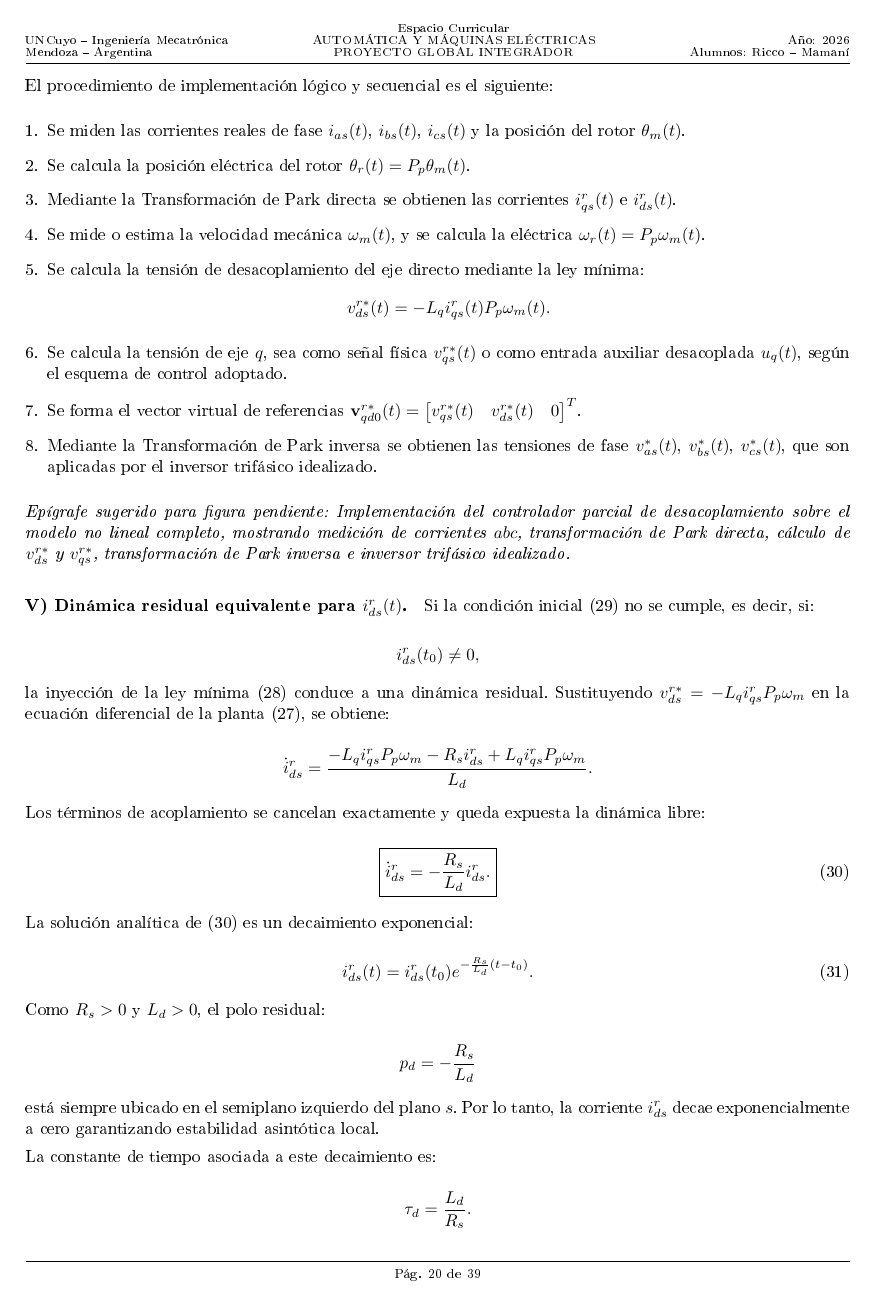
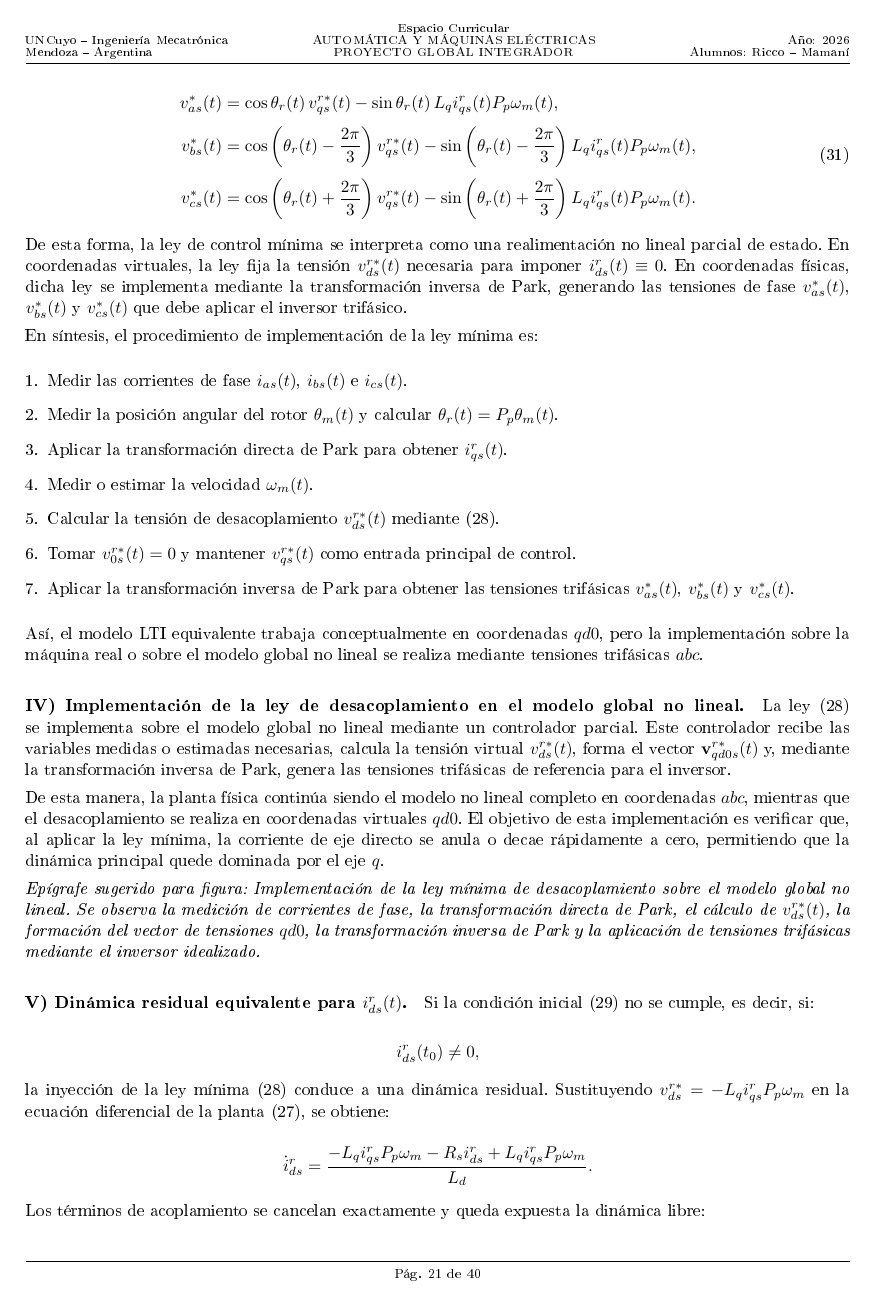
Before and after one commit to germanricco/project-pmsm-ac-drive-control, a LaTeX document (docs/AyME_Informe_2026_Control-de-Accionamiento-de-CA-Mediante-Motor-Sincrono-de-Imanes-Permanentes.tex): page 21 of 40 before the commit and page 22 of 41 after it. The pictures show the PDF file docs/AyME_Informe_2026_Control-de-Accionamiento-de-CA-Mediante-Motor-Sincrono-de-Imanes-Permanentes.pdf that the author committed with the source.

Commit message:
Correcciones e informe de ref

```diff
--- a/docs/AyME_Informe_2026_Control-de-Accionamiento-de-CA-Mediante-Motor-Sincrono-de-Imanes-Permanentes.tex
+++ b/docs/AyME_Informe_2026_Control-de-Accionamiento-de-CA-Mediante-Motor-Sincrono-de-Imanes-Permanentes.tex
@@ -1363,9 +1363,16 @@ En el mismo diagrama se incluye la perturbación mecánica externa $T_{ld}(t)$,
 	\label{fig:sistema_lti_realimentacion_nl}
 \end{figure}
 
+% ---------------------------------------------------------
 \paragraph{III) Ley de control mínima para imponer $i_{ds}^{r}(t)\equiv 0$.}
 
-Para imponer $i_{ds}^r(t)\equiv 0$, se parte de la ecuación dinámica del eje directo:
-
-\begin{equation}
-    \dot{i}_{ds}^r = \frac{v_{ds}^r - R_s i_{ds}^r + L_q i_{qs}^r P_p \omega_m}{L_d}.
+El modelo LTI equivalente obtenido en los incisos anteriores se basa en imponer la condición de campo orientado:
+
+\begin{equation*}
+	i_{ds}^r(t)\equiv 0.
+\end{equation*}
+
+Esta condición no se cumple de manera natural en la máquina, sino que debe imponerse mediante una acción de control sobre la tensión virtual del eje directo $v_{ds}^r(t)$. Para determinar dicha ley mínima se parte de la ecuación dinámica del eje $d$:
+
+\begin{equation}
+	\dot{i}_{ds}^r(t)
@@ -1383,3 +1390,0 @@ Reemplazando estas condiciones nulas en \eqref{eq:id_para_ley_minima}, se obtien
-\begin{equation*}
-    0 = \frac{v_{ds}^r + L_q i_{qs}^r P_p \omega_m}{L_d}.
-\end{equation*}
@@ -1388,4 +1408,9 @@ Por lo tanto, despejando la tensión, la ley mínima de control que debe aplicar
+	L_q i_{qs}^r(t)P_p\omega_m(t)
+	\right].
+\end{equation*}
+
+Por lo tanto, la restricción o ley de control mínima que debe aplicarse sobre el eje directo es:
 
 \begin{equation}
 	\boxed{
-        v_{ds}^{r*}(t) = -L_q i_{qs}^{r}(t) P_p \omega_m(t) = -L_q i_{qs}^{r}(t) \omega_r(t).
+		v_{ds}^{r*}(t)
@@ -1398,6 +1425,24 @@ Esta ley cancela el acoplamiento natural cruzado que aparece en la ecuación del
-\begin{equation}
-    i_{ds}^r(t_0) = 0.
+donde se utilizó:
+
+\begin{equation*}
+	\omega_r(t)=P_p\omega_m(t).
+\end{equation*}
+
+Esta ley cancela el acoplamiento cruzado que aparece en la ecuación del eje $d$, producido por el término $L_q i_{qs}^r(t)P_p\omega_m(t)$. De esta manera, el eje directo no participa en la generación de torque y se logra el desacoplamiento entre el canal de flujo magnético y el canal de torque.
+
+La condición inicial necesaria para que la restricción se cumpla exactamente desde el instante inicial es:
+
+\begin{equation}
+	i_{ds}^r(t_0)=0.
 	\label{eq:hipotesis_inicial_id}
 \end{equation}
 
-Si esta condición inicial no se cumple, la ley \eqref{eq:ley_minima_vd} no hace que $i_{ds}^r$ sea instantáneamente nula, pero sí genera una dinámica residual estable que hace decaer $i_{ds}^r$ hacia cero.
+Bajo esta hipótesis, si se aplica la ley \eqref{eq:ley_minima_vd}, entonces $i_{ds}^r(t)$ permanece nula para todo $t\geq t_0$. Si la condición inicial no es nula, la corriente de eje directo no se anula instantáneamente, sino que aparece una dinámica residual estable que será analizada en el inciso correspondiente.
+
+\medskip
+
+\noindent
+Es importante notar que la ley \eqref{eq:ley_minima_vd} está expresada en coordenadas virtuales rotóricas $qd0$. Sin embargo, el actuador real del sistema es un inversor trifásico que aplica tensiones en los bornes del estator, es decir, tensiones en coordenadas $abc$:
+
+\begin{equation*}
+	v_{abcs}(t)
@@ -1403,0 +1453,15 @@ Si esta condición inicial no se cumple, la ley \eqref{eq:ley_minima_vd} no hace
+		v_{cs}(t)
+	\end{bmatrix}.
+\end{equation*}
+
+Por lo tanto, para implementar físicamente la ley de control mínima es necesario utilizar las transformaciones de Park. En primer lugar, las corrientes medidas en el estator se obtienen en coordenadas reales $abc$ mediante sensores de corriente. A partir de la posición angular del rotor se calcula el ángulo eléctrico:
+
+\begin{equation*}
+	\theta_r(t)=P_p\theta_m(t).
+\end{equation*}
+
+Con este ángulo se aplica la transformación directa de Park para obtener las corrientes virtuales necesarias para el cálculo de la ley de control:
+
+\begin{equation*}
+	\begin{bmatrix}
+		i_{qs}^r(t)\\
@@ -1403,0 +1476,16 @@ Si esta condición inicial no se cumple, la ley \eqref{eq:ley_minima_vd} no hace
+		i_{cs}(t)
+	\end{bmatrix}.
+\end{equation*}
+
+En particular, para la ley mínima se requiere conocer $i_{qs}^r(t)$ y $\omega_m(t)$. La tensión de eje $q$, $v_{qs}^{r*}(t)$, no queda fijada por esta restricción, sino que permanece como la entrada principal del modelo LTI equivalente o como la acción que luego será definida por el controlador de corriente, torque o movimiento.
+
+Además, debido a que el estator se considera trifásico equilibrado y con neutro flotante, la componente homopolar se toma nula:
+
+\begin{equation*}
+	v_{0s}^{r*}(t)=0.
+\end{equation*}
+
+Entonces, el vector de tensiones virtuales de referencia queda:
+
+\begin{equation*}
+	\mathbf{v}_{qd0s}^{r*}(t)
@@ -1403,0 +1502,9 @@ Si esta condición inicial no se cumple, la ley \eqref{eq:ley_minima_vd} no hace
+		0
+	\end{bmatrix}.
+\end{equation*}
+
+Para aplicar estas tensiones sobre el inversor trifásico se utiliza la transformación inversa de Park:
+
+\begin{equation}
+	\begin{bmatrix}
+		v_{as}^{*}(t)\\
@@ -1403,0 +1526,9 @@ Si esta condición inicial no se cumple, la ley \eqref{eq:ley_minima_vd} no hace
+	\end{bmatrix}.
+	\label{eq:park_inversa_tensiones}
+\end{equation}
+
+Sustituyendo $v_{ds}^{r*}(t)$ por la ley mínima \eqref{eq:ley_minima_vd} y considerando $v_{0s}^{r*}(t)=0$, se obtienen las tensiones de fase que debe aplicar el inversor:
+
+\begin{equation}
+	\begin{aligned}
+		v_{as}^{*}(t)
@@ -1404,25 +1553,30 @@ Si esta condición inicial no se cumple, la ley \eqref{eq:ley_minima_vd} no hace
+	\end{aligned}
+	\label{eq:vabc_ley_minima}
+\end{equation}
+
+De esta forma, la ley de control mínima se interpreta como una realimentación no lineal parcial de estado. En coordenadas virtuales, la ley fija la tensión $v_{ds}^{r*}(t)$ necesaria para imponer $i_{ds}^r(t)\equiv 0$. En coordenadas físicas, dicha ley se implementa mediante la transformación inversa de Park, generando las tensiones de fase $v_{as}^{*}(t)$, $v_{bs}^{*}(t)$ y $v_{cs}^{*}(t)$ que debe aplicar el inversor trifásico.
+
+En síntesis, el procedimiento de implementación de la ley mínima es:
+
+\begin{enumerate}[leftmargin=*, label=\arabic*.]
+	\item Medir las corrientes de fase $i_{as}(t)$, $i_{bs}(t)$ e $i_{cs}(t)$.
+	\item Medir la posición angular del rotor $\theta_m(t)$ y calcular $\theta_r(t)=P_p\theta_m(t)$.
+	\item Aplicar la transformación directa de Park para obtener $i_{qs}^r(t)$.
+	\item Medir o estimar la velocidad $\omega_m(t)$.
+	\item Calcular la tensión de desacoplamiento $v_{ds}^{r*}(t)$ mediante \eqref{eq:ley_minima_vd}.
+	\item Tomar $v_{0s}^{r*}(t)=0$ y mantener $v_{qs}^{r*}(t)$ como entrada principal de control.
+	\item Aplicar la transformación inversa de Park para obtener las tensiones trifásicas $v_{as}^{*}(t)$, $v_{bs}^{*}(t)$ y $v_{cs}^{*}(t)$.
+\end{enumerate}
+
+Así, el modelo LTI equivalente trabaja conceptualmente en coordenadas $qd0$, pero la implementación sobre la máquina real o sobre el modelo global no lineal se realiza mediante tensiones trifásicas $abc$.
 
 \paragraph{IV) Implementación de la ley de desacoplamiento en el modelo global no lineal.}
-La ley \eqref{eq:ley_minima_vd} se implementa como un controlador parcial entre las variables medidas y el inversor. El controlador parcial no reemplaza a la planta: solamente calcula las tensiones virtuales de referencia que luego se transforman a tensiones reales de fase.
-
-El procedimiento de implementación lógico y secuencial es el siguiente:
-
-\begin{enumerate}[leftmargin=*, label=\arabic*.]
-    \item Se miden las corrientes reales de fase $i_{as}(t)$, $i_{bs}(t)$, $i_{cs}(t)$ y la posición del rotor $\theta_m(t)$.
-    \item Se calcula la posición eléctrica del rotor $\theta_r(t) = P_p\theta_m(t)$.
-    \item Mediante la Transformación de Park directa se obtienen las corrientes $i_{qs}^r(t)$ e $i_{ds}^r(t)$.
-    \item Se mide o estima la velocidad mecánica $\omega_m(t)$, y se calcula la eléctrica $\omega_r(t) = P_p\omega_m(t)$.
-    \item Se calcula la tensión de desacoplamiento del eje directo mediante la ley mínima:
-    \begin{equation*}
-        v_{ds}^{r*}(t) = -L_q i_{qs}^r(t) P_p \omega_m(t).
-    \end{equation*}
-    \item Se calcula la tensión de eje $q$, sea como señal física $v_{qs}^{r*}(t)$ o como entrada auxiliar desacoplada $u_q(t)$, según el esquema de control adoptado.
-    \item Se forma el vector virtual de referencias $\mathbf{v}_{qd0}^{r*}(t) = \begin{bmatrix} v_{qs}^{r*}(t) & v_{ds}^{r*}(t) & 0 \end{bmatrix}^T$.
-    \item Mediante la Transformación de Park inversa se obtienen las tensiones de fase $v_{as}^*(t)$, $v_{bs}^*(t)$, $v_{cs}^*(t)$, que son aplicadas por el inversor trifásico idealizado.
-\end{enumerate}
-
-\textit{Epígrafe sugerido para figura pendiente: Implementación del controlador parcial de desacoplamiento sobre el modelo no lineal completo, mostrando medición de corrientes $abc$, transformación de Park directa, cálculo de $v_{ds}^{r*}$ y $v_{qs}^{r*}$, transformación de Park inversa e inversor trifásico idealizado.}
-
+
+La ley \eqref{eq:ley_minima_vd} se implementa sobre el modelo global no lineal mediante un controlador parcial. Este controlador recibe las variables medidas o estimadas necesarias, calcula la tensión virtual $v_{ds}^{r*}(t)$, forma el vector $\mathbf{v}_{qd0s}^{r*}(t)$ y, mediante la transformación inversa de Park, genera las tensiones trifásicas de referencia para el inversor.
+
+De esta manera, la planta física continúa siendo el modelo no lineal completo en coordenadas $abc$, mientras que el desacoplamiento se realiza en coordenadas virtuales $qd0$. El objetivo de esta implementación es verificar que, al aplicar la ley mínima, la corriente de eje directo se anula o decae rápidamente a cero, permitiendo que la dinámica principal quede dominada por el eje $q$.
+
+\textit{Epígrafe sugerido para figura: Implementación de la ley mínima de desacoplamiento sobre el modelo global no lineal. Se observa la medición de corrientes de fase, la transformación directa de Park, el cálculo de $v_{ds}^{r*}(t)$, la formación del vector de tensiones $qd0$, la transformación inversa de Park y la aplicación de tensiones trifásicas mediante el inversor idealizado.}
 \paragraph{V) Dinámica residual equivalente para $i_{ds}^{r}(t)$.}
 Si la condición inicial \eqref{eq:hipotesis_inicial_id} no se cumple, es decir, si:
 
```
Also changed, not shown: docs/AyME_Informe_2026_Control-de-Accionamiento-de-CA-Mediante-Motor-Sincrono-de-Imanes-Permanentes.pdf, docs/Referencias/Proyecto Global - Lage Tejo - Olguin.pdf (added), docs/AyME_Informe_2026_Control-de-Accionamiento-de-CA-Mediante-Motor-Sincrono-de-Imanes-Permanentes.tex (97 more changed lines), 2 other files. Lines whose indentation alone changed are shown as unchanged.
